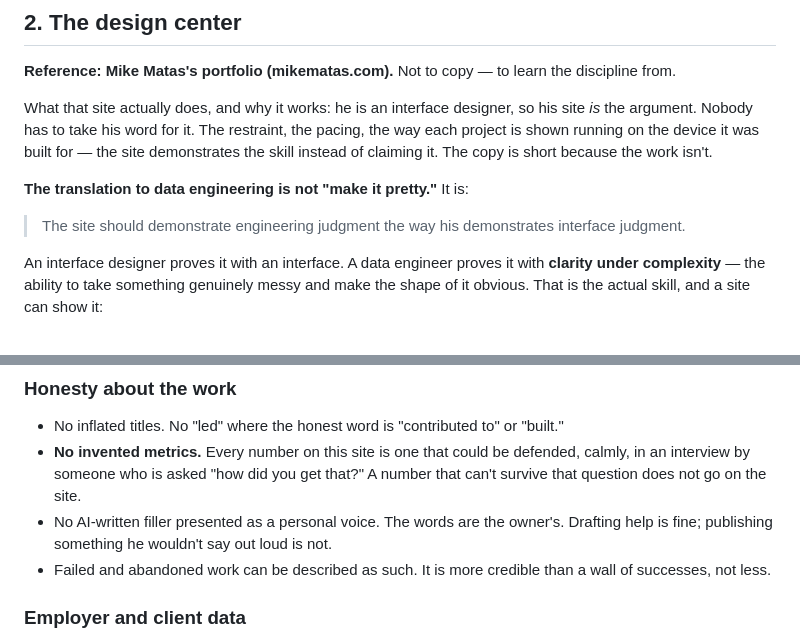
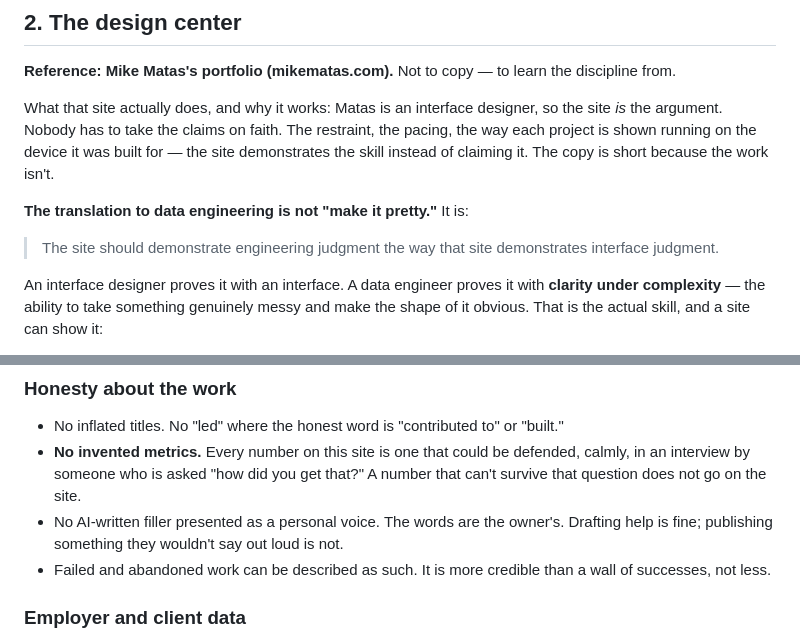
Before and after one commit to Yogendra-sodha/portfolio, a Markdown page: PRINCIPLES.md, 2 parts joined by grey strips. Rendered like a GitHub page.

Commit message:
Use neutral pronouns in principles doc
Neither the site owner's nor the referenced designer's pronouns are stated,
so avoid assuming them.

Co-Authored-By: Claude Opus 5 <noreply@anthropic.com>
Claude-Session: https://claude.ai/code/session_012H73eaXpkjJE5LmAJmhmhB

```diff
--- a/PRINCIPLES.md
+++ b/PRINCIPLES.md
@@ -40,16 +40,16 @@ belong on this site.
 **Reference: Mike Matas's portfolio (mikematas.com).** Not to copy — to learn
 the discipline from.
 
-What that site actually does, and why it works: he is an interface designer, so
-his site *is* the argument. Nobody has to take his word for it. The restraint,
-the pacing, the way each project is shown running on the device it was built
-for — the site demonstrates the skill instead of claiming it. The copy is
+What that site actually does, and why it works: Matas is an interface designer,
+so the site *is* the argument. Nobody has to take the claims on faith. The
+restraint, the pacing, the way each project is shown running on the device it
+was built for — the site demonstrates the skill instead of claiming it. The copy is
 short because the work isn't.
 
 **The translation to data engineering is not "make it pretty."** It is:
 
-> The site should demonstrate engineering judgment the way his demonstrates
-> interface judgment.
+> The site should demonstrate engineering judgment the way that site
+> demonstrates interface judgment.
 
 An interface designer proves it with an interface. A data engineer proves it
 with **clarity under complexity** — the ability to take something genuinely
@@ -109,7 +109,7 @@ These are not negotiable for speed or for looks.
   defended, calmly, in an interview by someone who is asked "how did you get
   that?" A number that can't survive that question does not go on the site.
 - No AI-written filler presented as a personal voice. The words are the
-  owner's. Drafting help is fine; publishing something he wouldn't say out
+  owner's. Drafting help is fine; publishing something they wouldn't say out
   loud is not.
 - Failed and abandoned work can be described as such. It is more credible than
   a wall of successes, not less.
```
